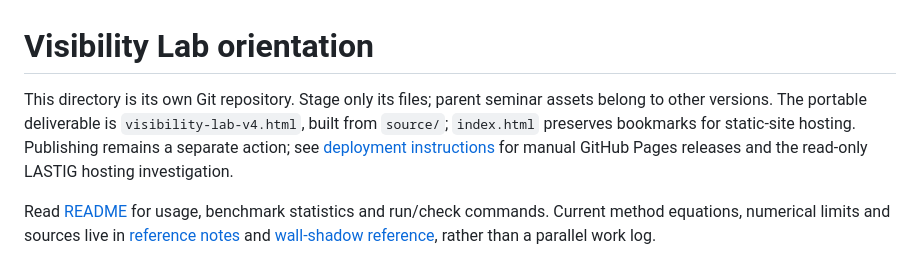
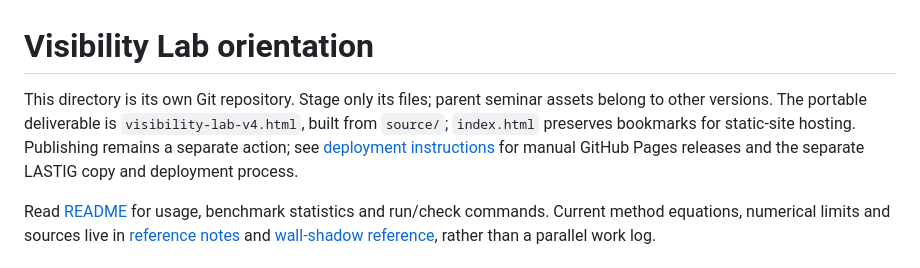
Before and after one commit to MaxSpur/visibility-lab, a Markdown page: AGENTS.md, the part around the change. Drawn GitHub-style.

```diff
--- a/AGENTS.md
+++ b/AGENTS.md
@@ -1,6 +1,6 @@
 # Visibility Lab orientation
 
-This directory is its own Git repository. Stage only its files; parent seminar assets belong to other versions. The portable deliverable is `visibility-lab-v4.html`, built from `source/`; `index.html` preserves bookmarks for static-site hosting. Publishing remains a separate action; see [deployment instructions](DEPLOYMENT.md) for manual GitHub Pages releases and the read-only LASTIG hosting investigation.
+This directory is its own Git repository. Stage only its files; parent seminar assets belong to other versions. The portable deliverable is `visibility-lab-v4.html`, built from `source/`; `index.html` preserves bookmarks for static-site hosting. Publishing remains a separate action; see [deployment instructions](DEPLOYMENT.md) for manual GitHub Pages releases and the separate LASTIG copy and deployment process.
 
 Read [README](README.md) for usage, benchmark statistics and run/check commands. Current method equations, numerical limits and sources live in [reference notes](source/reference-notes.js) and [wall-shadow reference](source/wall-shadow-docs.js), rather than a parallel work log.
 
```
Also changed, not shown: DEPLOYMENT.md (+17 -13 lines).
